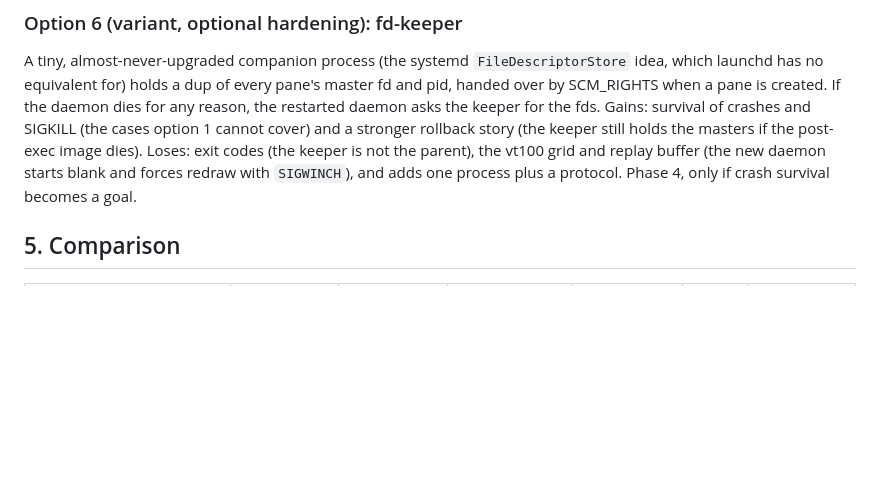
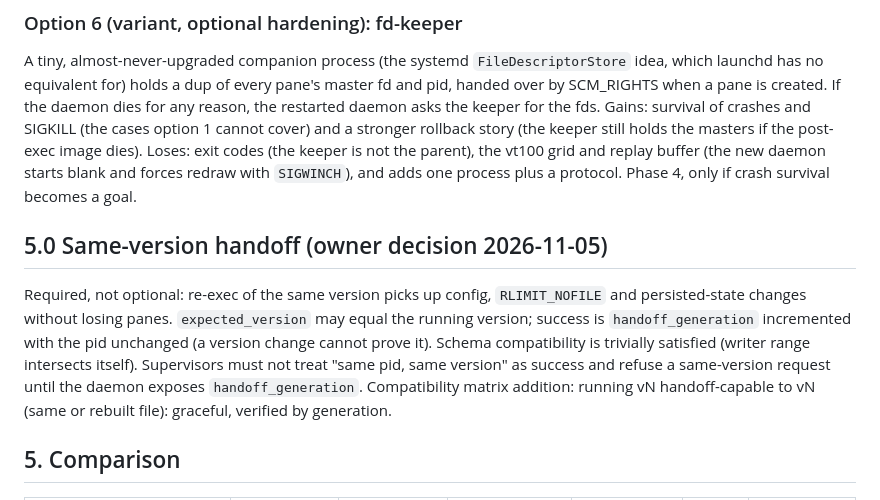
Before and after one commit to tstapler/tymux, a Markdown page: project_plans/graceful-handoff/design.md, the part around the change. Drawn GitHub-style; blank space fills up the shorter version.

Commit message:
docs: same-version handoff is required, verified by handoff_generation
Co-Authored-By: Claude Sonnet 5.5 <noreply@anthropic.com>

```diff
--- a/project_plans/graceful-handoff/design.md
+++ b/project_plans/graceful-handoff/design.md
@@ -146,6 +146,10 @@ Refuse to replace the daemon while any pane is live; upgrade on idle.
 ### Option 6 (variant, optional hardening): fd-keeper
 
 A tiny, almost-never-upgraded companion process (the systemd `FileDescriptorStore` idea, which launchd has no equivalent for) holds a dup of every pane's master fd and pid, handed over by SCM_RIGHTS when a pane is created. If the daemon dies for any reason, the restarted daemon asks the keeper for the fds. Gains: survival of crashes and SIGKILL (the cases option 1 cannot cover) and a stronger rollback story (the keeper still holds the masters if the post-exec image dies). Loses: exit codes (the keeper is not the parent), the vt100 grid and replay buffer (the new daemon starts blank and forces redraw with `SIGWINCH`), and adds one process plus a protocol. Phase 4, only if crash survival becomes a goal.
+
+## 5.0 Same-version handoff (owner decision 2026-11-05)
+
+Required, not optional: re-exec of the same version picks up config, `RLIMIT_NOFILE` and persisted-state changes without losing panes. `expected_version` may equal the running version; success is `handoff_generation` incremented with the pid unchanged (a version change cannot prove it). Schema compatibility is trivially satisfied (writer range intersects itself). Supervisors must not treat "same pid, same version" as success and refuse a same-version request until the daemon exposes `handoff_generation`. Compatibility matrix addition: running vN handoff-capable to vN (same or rebuilt file): graceful, verified by generation.
 
 ## 5. Comparison
 
```
Also changed, not shown: docs/adr/0008-graceful-daemon-handoff.md (+2 -0 lines).
